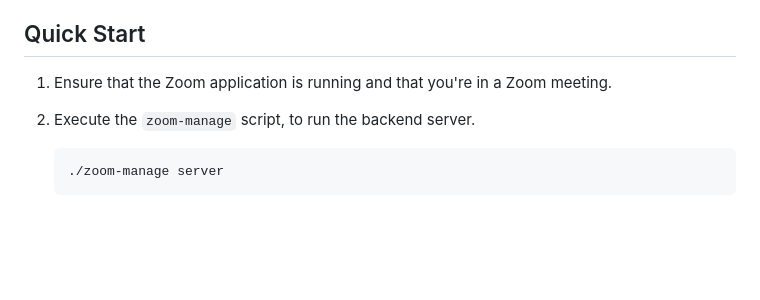
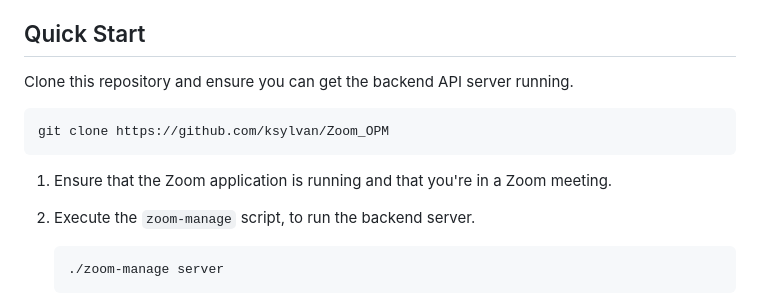
Before and after one commit to ksylvan/Zoom_OPM, a Markdown page: README.md, the part around the change. Rendered like a GitHub page; blank space fills up the shorter version.

Commit message:
Minor update to Quick Start instructions.

````diff
--- a/README.md
+++ b/README.md
@@ -105,8 +105,15 @@ install python3 on your Mac using [homebrew][homebrew].
 
 ## Quick Start
 
+Clone this repository and ensure you can get the backend API server running.
+
+```bash
+git clone https://github.com/ksylvan/Zoom_OPM
+```
+
 1. Ensure that the Zoom application is running and that you're in a Zoom
    meeting.
+
 2. Execute the `zoom-manage` script, to run the backend server.
 
    ```bash
````
